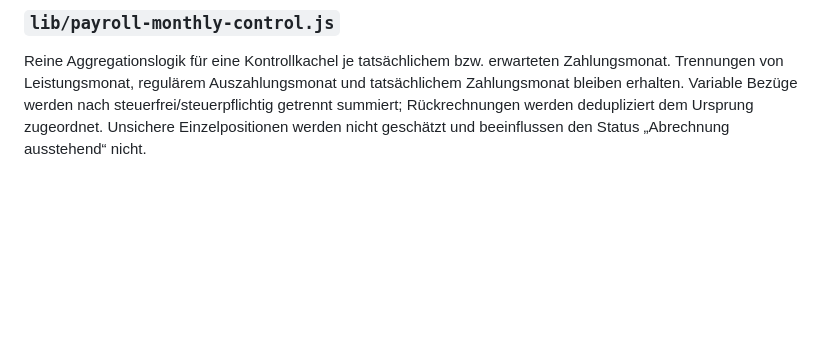
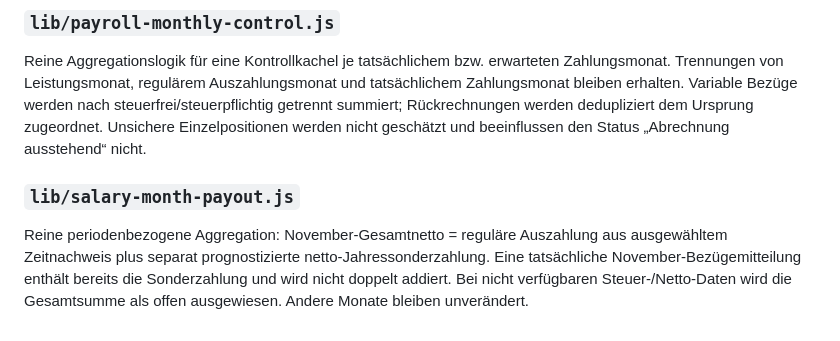
Before and after one commit to bndkxbqf2g-stack/Steffi_Geldplan, a Markdown page: MODULES.md, the part around the change. Rendered like a GitHub page; blank space fills up the shorter version.

```diff
--- a/MODULES.md
+++ b/MODULES.md
@@ -55,3 +55,6 @@ Periodenbezogene Gehaltskontrolle. Verknüpft gespeicherte Zeitnachweis-Prognose
 
 ### `lib/payroll-monthly-control.js`
 Reine Aggregationslogik für eine Kontrollkachel je tatsächlichem bzw. erwarteten Zahlungsmonat. Trennungen von Leistungsmonat, regulärem Auszahlungsmonat und tatsächlichem Zahlungsmonat bleiben erhalten. Variable Bezüge werden nach steuerfrei/steuerpflichtig getrennt summiert; Rückrechnungen werden dedupliziert dem Ursprung zugeordnet. Unsichere Einzelpositionen werden nicht geschätzt und beeinflussen den Status „Abrechnung ausstehend“ nicht.
+
+### `lib/salary-month-payout.js`
+Reine periodenbezogene Aggregation: November-Gesamtnetto = reguläre Auszahlung aus ausgewähltem Zeitnachweis plus separat prognostizierte netto-Jahressonderzahlung. Eine tatsächliche November-Bezügemitteilung enthält bereits die Sonderzahlung und wird nicht doppelt addiert. Bei nicht verfügbaren Steuer-/Netto-Daten wird die Gesamtsumme als offen ausgewiesen. Andere Monate bleiben unverändert.
```
